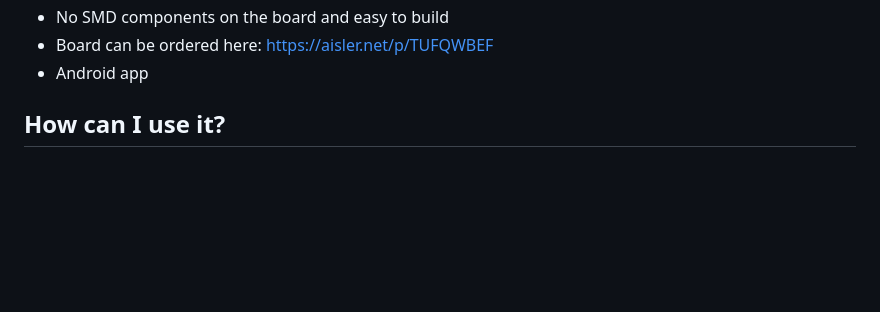
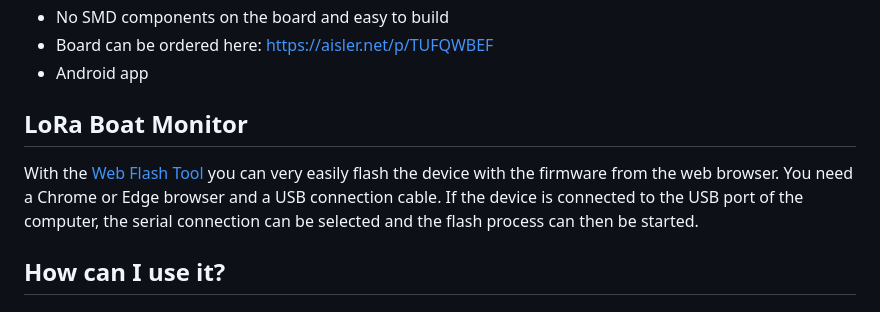
Before and after one commit to norbert-walter/LoRa-Boat-Monitor, a Markdown page: README.md, the part around the change. GitHub-like rendering; blank space fills up the shorter version.

```diff
--- a/README.md
+++ b/README.md
@@ -52,6 +52,10 @@ Image: Block diagram LoRa boat monitor
 * No SMD components on the board and easy to build
 * Board can be ordered here:  [https://aisler.net/p/TUFQWBEF](https://aisler.net/p/TUFQWBEF)
 * Android app
+
+## LoRa Boat Monitor
+
+With the [Web Flash Tool](https://norbert-walter.github.io/LoRa-Boat-Monitor/) you can very easily flash the device with the firmware from the web browser. You need a Chrome or Edge browser and a USB connection cable. If the device is connected to the USB port of the computer, the serial connection can be selected and the flash process can then be started.
 
 ## How can I use it?
 
```
